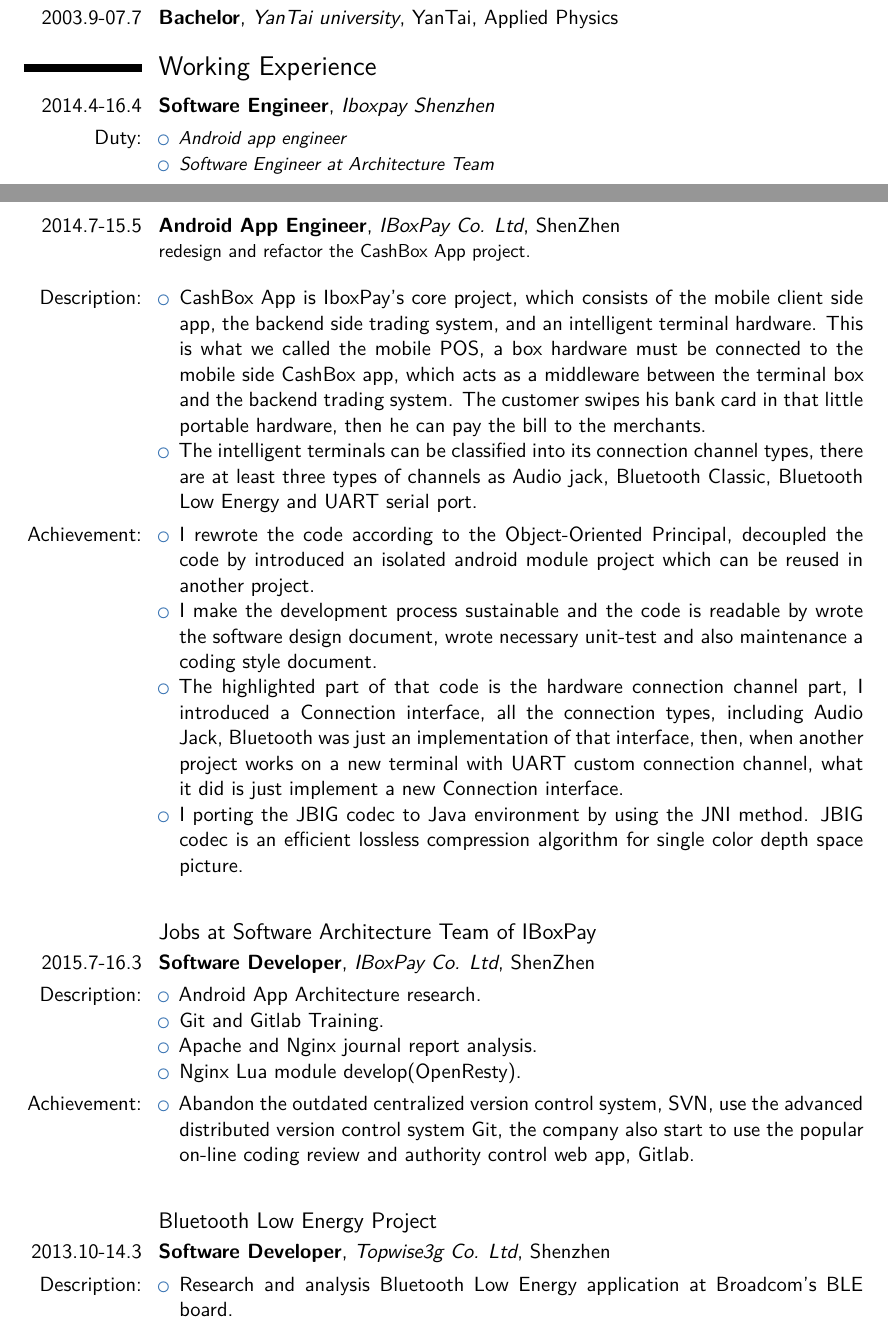
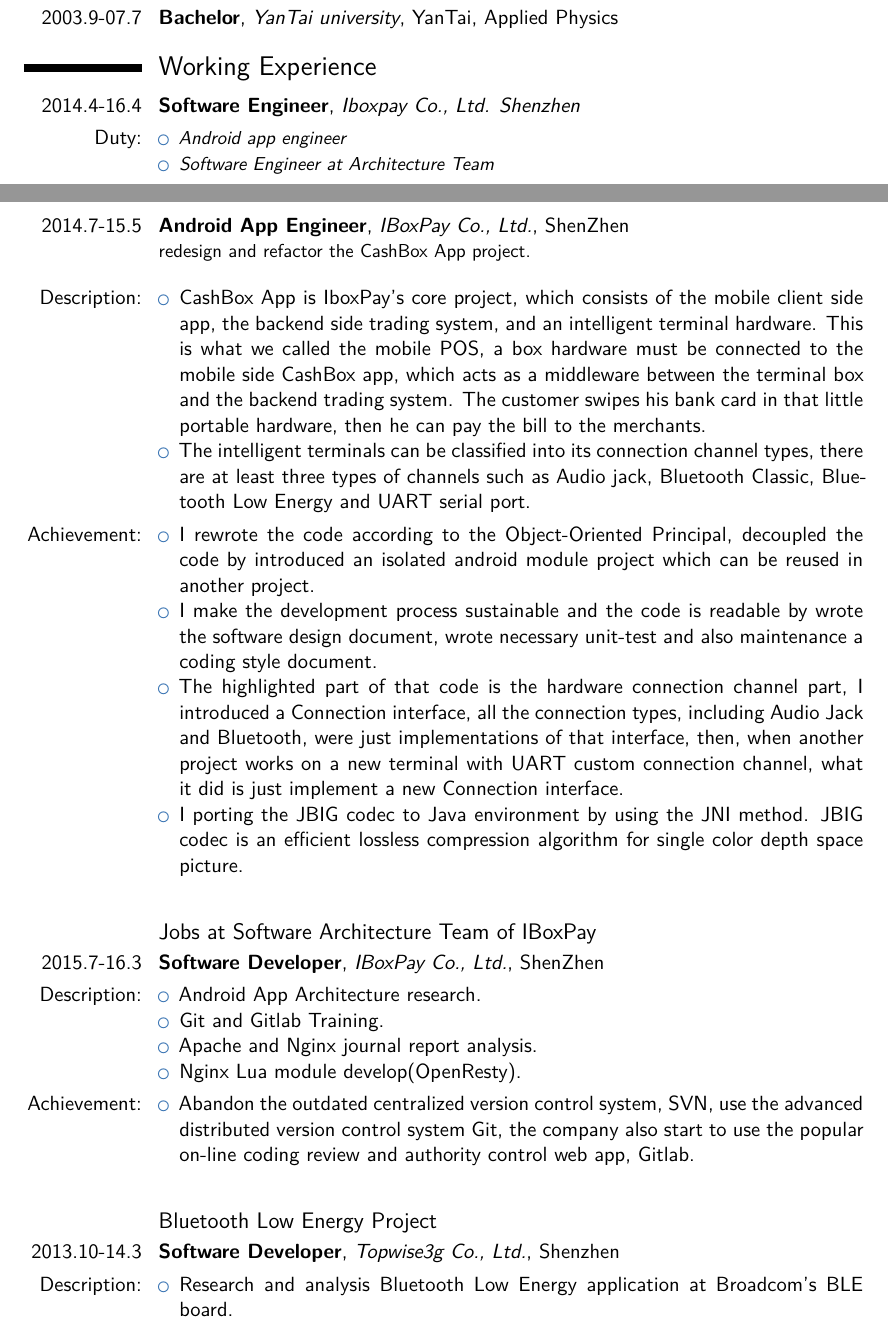
Before and after one commit to suzp1984/SelfPortait, a LaTeX CV (moderncv_tex/mycv-en.tex): two parts of pages 1 and 2 of 3, joined at a grey line, cut so that both start at the same text. Compiled offline with XeLaTeX; a missing font is replaced by an installed copy or a similar font.

Commit message:
update mycv-en

```diff
--- a/moderncv_tex/mycv-en.tex
+++ b/moderncv_tex/mycv-en.tex
@@ -74,7 +74,7 @@
 
 \section{Working Experience}
 %\subsection{专业}
-\cventry{2014.4-16.4}{Software Engineer}{Iboxpay Shenzhen}{}{}{%
+\cventry{2014.4-16.4}{Software Engineer}{Iboxpay Co., Ltd. Shenzhen}{}{}{%
 }
 \cvitem{Duty:}{%
 \begin{itemize}
@@ -114,13 +114,13 @@
 
 \section{Projects experience}
 \subsection{IBoxPay's CashBox Android App Project}
-\cventry{2014.7-15.5}{Android App Engineer}{IBoxPay Co. Ltd}{ShenZhen}{}{%
+\cventry{2014.7-15.5}{Android App Engineer}{IBoxPay Co., Ltd.}{ShenZhen}{}{%
 redesign and refactor the CashBox App project.\newline{}%
 }
 \cvitem{Description:}{%
 \begin{itemize}
 \item CashBox App is IboxPay's core project, which consists of the mobile client side app, the backend side trading system, and an intelligent terminal hardware. This is what we called the mobile POS, a box hardware must be connected to the mobile side CashBox app, which acts as a middleware between the terminal box and the backend trading system. The customer swipes his bank card in that little portable hardware, then he can pay the bill to the merchants.
-\item The intelligent terminals can be classified into its connection channel types, there are at least three types of channels as Audio jack, Bluetooth Classic, Bluetooth Low Energy and UART serial port.
+\item The intelligent terminals can be classified into its connection channel types, there are at least three types of channels such as Audio jack, Bluetooth Classic, Bluetooth Low Energy and UART serial port.
 \end{itemize}
 }
 
@@ -128,13 +128,13 @@
 \begin{itemize}
 \item I rewrote the code according to the Object-Oriented Principal, decoupled the code by introduced an isolated android module project which can be reused in another project.
 \item I make the development process sustainable and the code is readable by wrote the software design document, wrote necessary unit-test and also maintenance a coding style document.
-\item The highlighted part of that code is the hardware connection channel part,  I  introduced a Connection interface, all the connection types, including Audio Jack, Bluetooth was just an implementation of that interface, then, when another project works on a new terminal with UART custom connection channel, what it did is just implement a new Connection interface.
+\item The highlighted part of that code is the hardware connection channel part,  I  introduced a Connection interface, all the connection types, including Audio Jack and Bluetooth, were just implementations of that interface, then, when another project works on a new terminal with UART custom connection channel, what it did is just implement a new Connection interface.
 \item I porting the JBIG codec to Java environment by using the JNI method. JBIG codec is an efficient lossless compression algorithm for single color depth space picture.
 \end{itemize}}
 \cvitem{}{}
 
 \subsection{Jobs at Software Architecture Team of IBoxPay}
-\cventry{2015.7-16.3}{Software Developer}{IBoxPay Co. Ltd}{ShenZhen}{}{%
+\cventry{2015.7-16.3}{Software Developer}{IBoxPay Co., Ltd.}{ShenZhen}{}{%
 }
 \cvitem{Description:}{%
 \begin{itemize}
@@ -152,7 +152,7 @@
 
 \cvitem{}{}
 \subsection{Bluetooth Low Energy Project}
-\cventry{2013.10-14.3}{Software Developer}{Topwise3g Co. Ltd}{Shenzhen}{}{%
+\cventry{2013.10-14.3}{Software Developer}{Topwise3g Co., Ltd.}{Shenzhen}{}{%
 }
 \cvitem{Description:}{%
 \begin{itemize}
```
Also changed, not shown: moderncv_tex/mycv-en.pdf, moderncv_tex/mycv-en.tex (10 more changed lines).
